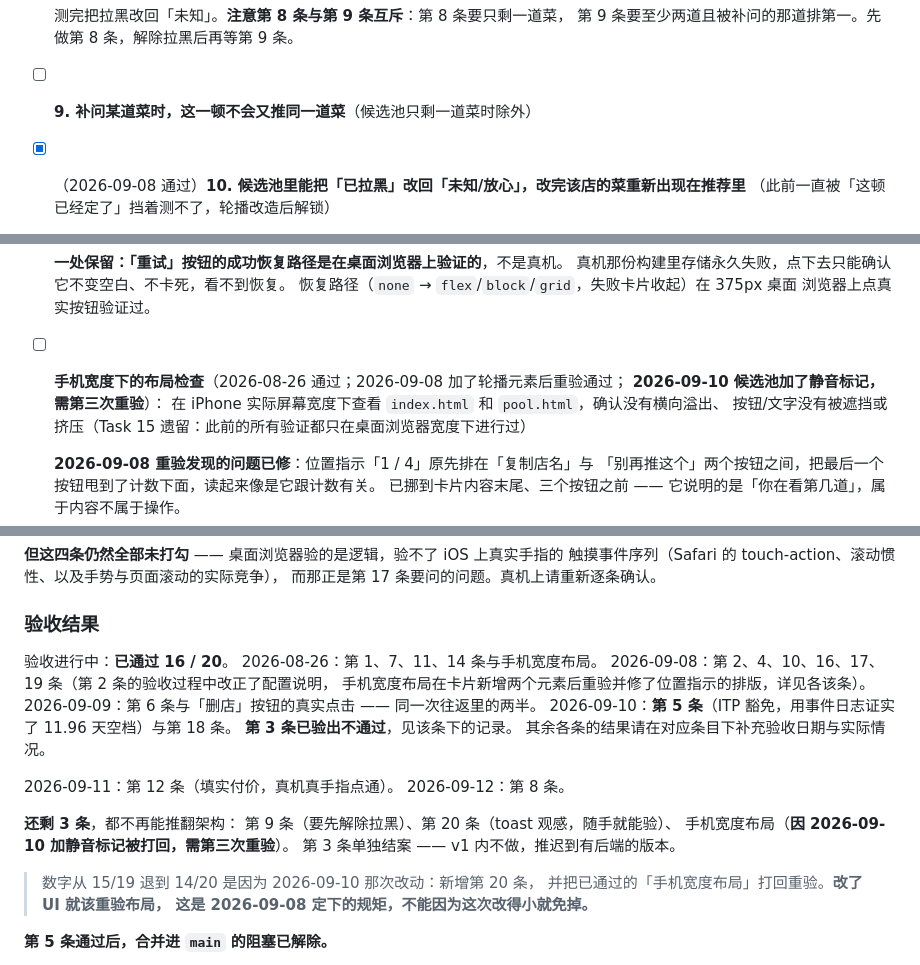
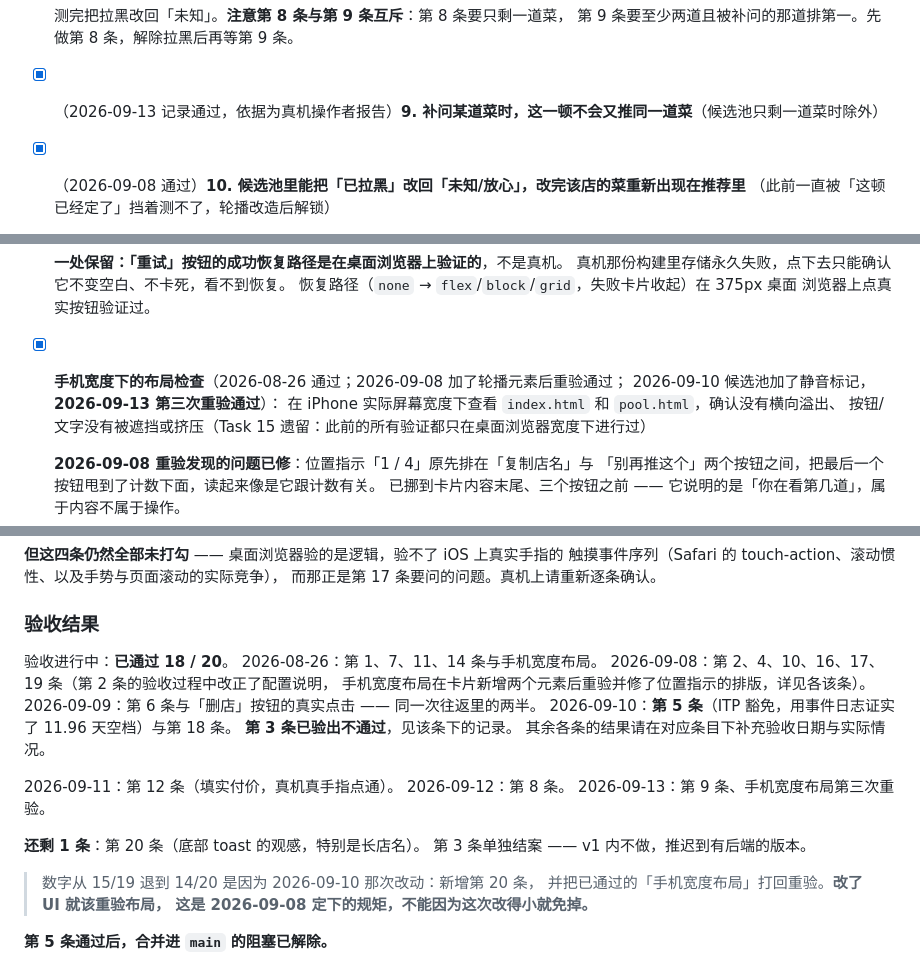
Before and after one commit to xiaoyu-studio/meal, a Markdown page: README.md, 3 parts joined by grey strips. GitHub-like rendering.

Commit message:
docs: 第 9 条与手机宽度布局第三次重验通过，验收 18/20
Co-Authored-By: Claude Opus 5 <noreply@anthropic.com>

```diff
--- a/README.md
+++ b/README.md
@@ -260,7 +260,7 @@ node --test
 
   测完把拉黑改回「未知」。**注意第 8 条与第 9 条互斥**：第 8 条要只剩一道菜，
   第 9 条要至少两道且被补问的那道排第一。先做第 8 条，解除拉黑后再等第 9 条。
-- [ ] **9. 补问某道菜时，这一顿不会又推同一道菜**（候选池只剩一道菜时除外）
+- [x] （2026-09-13 记录通过，依据为真机操作者报告）**9. 补问某道菜时，这一顿不会又推同一道菜**（候选池只剩一道菜时除外）
 - [x] （2026-09-08 通过）**10. 候选池里能把「已拉黑」改回「未知/放心」，改完该店的菜重新出现在推荐里**
   （此前一直被「这顿已经定了」挡着测不了，轮播改造后解锁）
 - [x] （2026-08-26 通过）**11. 导出时切到别的 App 再切回来，页面不会卡死** ——
@@ -315,8 +315,8 @@ node --test
   真机那份构建里存储永久失败，点下去只能确认它不变空白、不卡死，看不到恢复。
   恢复路径（`none` → `flex`/`block`/`grid`，失败卡片收起）在 375px 桌面
   浏览器上点真实按钮验证过。
-- [ ] **手机宽度下的布局检查**（2026-08-26 通过；2026-09-08 加了轮播元素后重验通过；
-  **2026-09-10 候选池加了静音标记，需第三次重验**）：
+- [x] **手机宽度下的布局检查**（2026-08-26 通过；2026-09-08 加了轮播元素后重验通过；
+  2026-09-10 候选池加了静音标记，**2026-09-13 第三次重验通过**）：
   在 iPhone 实际屏幕宽度下查看 `index.html` 和 `pool.html`，确认没有横向溢出、
   按钮/文字没有被遮挡或挤压（Task 15 遗留：此前的所有验证都只在桌面浏览器宽度下进行过）
 
@@ -368,7 +368,7 @@ node --test
 
 ### 验收结果
 
-验收进行中：**已通过 16 / 20**。
+验收进行中：**已通过 18 / 20**。
 2026-08-26：第 1、7、11、14 条与手机宽度布局。
 2026-09-08：第 2、4、10、16、17、19 条（第 2 条的验收过程中改正了配置说明，
 手机宽度布局在卡片新增两个元素后重验并修了位置指示的排版，详见各该条）。
@@ -379,10 +379,9 @@ node --test
 
 2026-09-11：第 12 条（填实付价，真机真手指点通）。
 2026-09-12：第 8 条。
+2026-09-13：第 9 条、手机宽度布局第三次重验。
 
-**还剩 3 条**，都不再能推翻架构：
-第 9 条（要先解除拉黑）、第 20 条（toast 观感，随手就能验）、
-手机宽度布局（**因 2026-09-10 加静音标记被打回，需第三次重验**）。
+**还剩 1 条**：第 20 条（底部 toast 的观感，特别是长店名）。
 第 3 条单独结案 —— v1 内不做，推迟到有后端的版本。
 
 > 数字从 15/19 退到 14/20 是因为 2026-09-10 那次改动：新增第 20 条，
```
